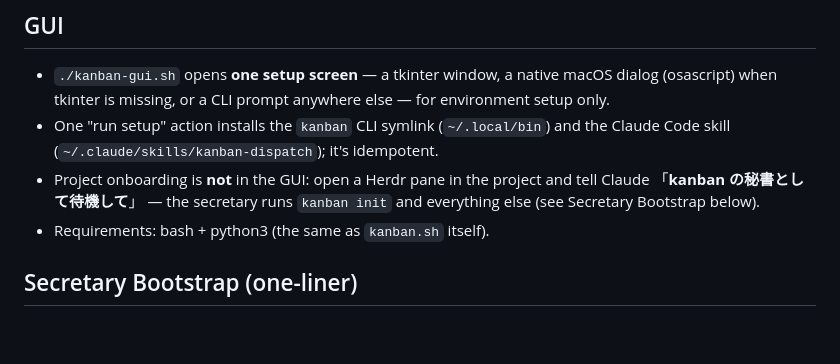
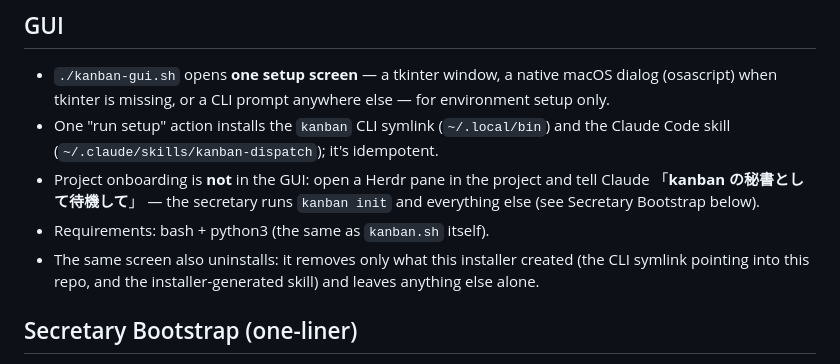
Before and after one commit to TsukumiStudio/MornKanban, a Markdown page: README.md, the part around the change. Drawn GitHub-style; blank space fills up the shorter version.

Commit message:
kanban: README アンインストール追記 (score 95、衝突を手動解消)

```diff
--- a/README.md
+++ b/README.md
@@ -14,6 +14,8 @@ File-based kanban dispatch for agent workers. Keep the dialogue agent free: turn
 - One "run setup" action installs the `kanban` CLI symlink (`~/.local/bin`) and the Claude Code skill (`~/.claude/skills/kanban-dispatch`); it's idempotent.
 - Project onboarding is **not** in the GUI: open a Herdr pane in the project and tell Claude 「**kanban の秘書として待機して**」 — the secretary runs `kanban init` and everything else (see Secretary Bootstrap below).
 - Requirements: bash + python3 (the same as `kanban.sh` itself).
+- The same screen also uninstalls: it removes only what this installer created
+  (the CLI symlink pointing into this repo, and the installer-generated skill) and leaves anything else alone.
 
 ## Secretary Bootstrap (one-liner)
 
```
